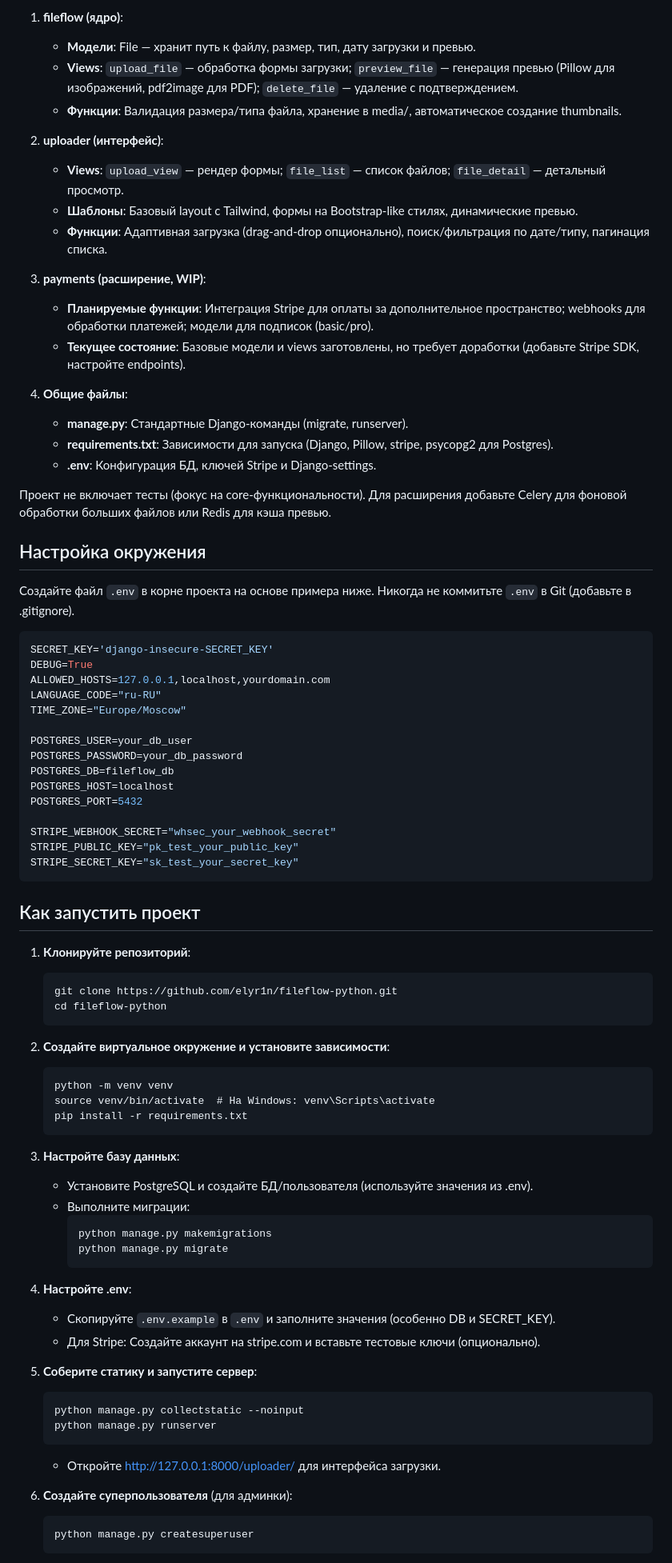
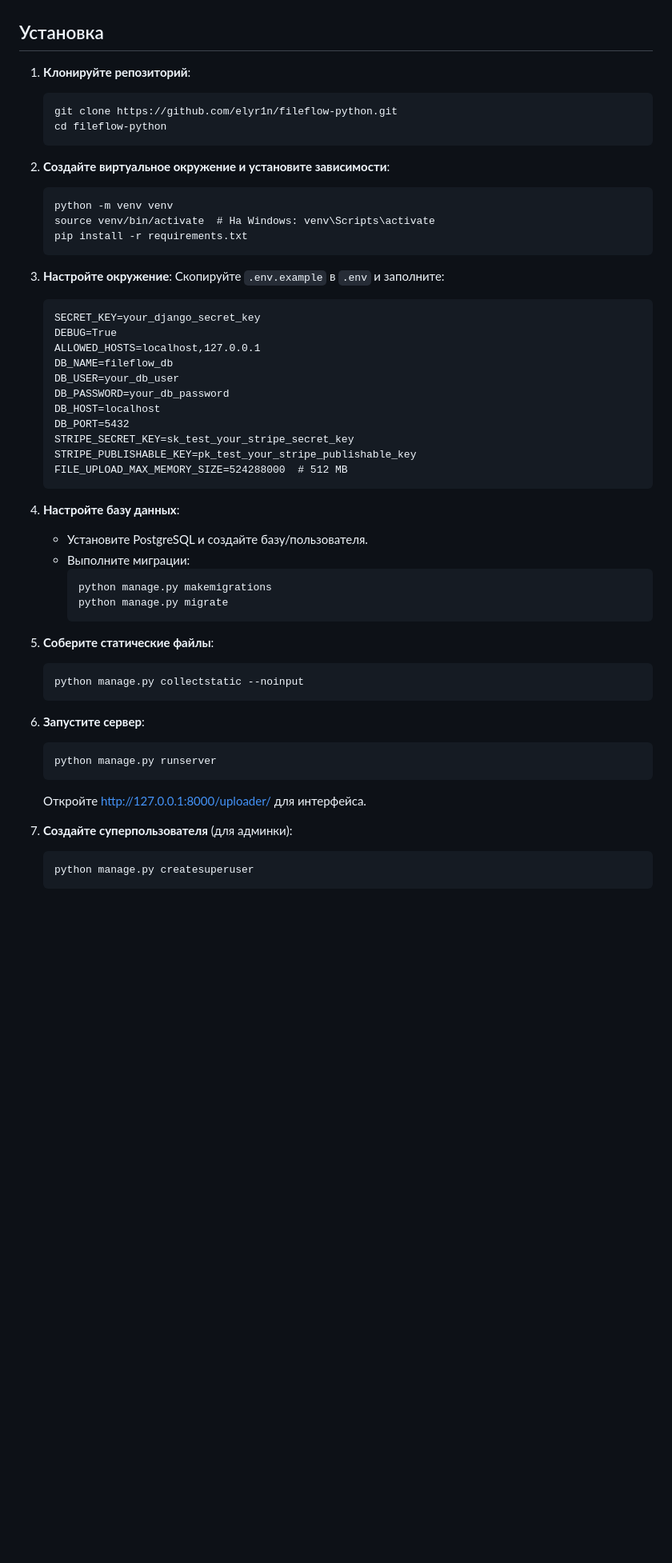
Before and after one commit to elyr1n/fileflow-python, a Markdown page: README.md, the part around one of its changes. Shown at 80% size. Drawn GitHub-style; blank space fills up the shorter version.

````diff
--- a/README.md
+++ b/README.md
@@ -60,48 +60,5 @@ fileflow-python/
 
-1. **fileflow (ядро)**:
-   - **Модели**: File — хранит путь к файлу, размер, тип, дату загрузки и превью.
-   - **Views**: `upload_file` — обработка формы загрузки; `preview_file` — генерация превью (Pillow для изображений, pdf2image для PDF); `delete_file` — удаление с подтверждением.
-   - **Функции**: Валидация размера/типа файла, хранение в media/, автоматическое создание thumbnails.
-
-2. **uploader (интерфейс)**:
-   - **Views**: `upload_view` — рендер формы; `file_list` — список файлов; `file_detail` — детальный просмотр.
-   - **Шаблоны**: Базовый layout с Tailwind, формы на Bootstrap-like стилях, динамические превью.
-   - **Функции**: Адаптивная загрузка (drag-and-drop опционально), поиск/фильтрация по дате/типу, пагинация списка.
-
-3. **payments (расширение, WIP)**:
-   - **Планируемые функции**: Интеграция Stripe для оплаты за дополнительное пространство; webhooks для обработки платежей; модели для подписок (basic/pro).
-   - **Текущее состояние**: Базовые модели и views заготовлены, но требует доработки (добавьте Stripe SDK, настройте endpoints).
-
-4. **Общие файлы**:
-   - **manage.py**: Стандартные Django-команды (migrate, runserver).
-   - **requirements.txt**: Зависимости для запуска (Django, Pillow, stripe, psycopg2 для Postgres).
-   - **.env**: Конфигурация БД, ключей Stripe и Django-settings.
-
-Проект не включает тесты (фокус на core-функциональности). Для расширения добавьте Celery для фоновой обработки больших файлов или Redis для кэша превью.
-
-## Настройка окружения
-
-Создайте файл `.env` в корне проекта на основе примера ниже. Никогда не коммитьте `.env` в Git (добавьте в .gitignore).
-
-```env
-SECRET_KEY='django-insecure-SECRET_KEY'
-DEBUG=True
-ALLOWED_HOSTS=127.0.0.1,localhost,yourdomain.com
-LANGUAGE_CODE="ru-RU"
-TIME_ZONE="Europe/Moscow"
-
-POSTGRES_USER=your_db_user
-POSTGRES_PASSWORD=your_db_password
-POSTGRES_DB=fileflow_db
-POSTGRES_HOST=localhost
-POSTGRES_PORT=5432
-
-STRIPE_WEBHOOK_SECRET="whsec_your_webhook_secret"
-STRIPE_PUBLIC_KEY="pk_test_your_public_key"
-STRIPE_SECRET_KEY="sk_test_your_secret_key"
-```
-
-## Как запустить проект
+## Установка
 
 1. **Клонируйте репозиторий**:
    ```
@@ -116,26 +73,42 @@ STRIPE_SECRET_KEY="sk_test_your_secret_key"
    pip install -r requirements.txt
    ```
 
-3. **Настройте базу данных**:
-   - Установите PostgreSQL и создайте БД/пользователя (используйте значения из .env).
+3. **Настройте окружение**:
+   Скопируйте `.env.example` в `.env` и заполните:
+   ```
+   SECRET_KEY=your_django_secret_key
+   DEBUG=True
+   ALLOWED_HOSTS=localhost,127.0.0.1
+   DB_NAME=fileflow_db
+   DB_USER=your_db_user
+   DB_PASSWORD=your_db_password
+   DB_HOST=localhost
+   DB_PORT=5432
+   STRIPE_SECRET_KEY=sk_test_your_stripe_secret_key
+   STRIPE_PUBLISHABLE_KEY=pk_test_your_stripe_publishable_key
+   FILE_UPLOAD_MAX_MEMORY_SIZE=524288000  # 512 MB
+   ```
+
+4. **Настройте базу данных**:
+   - Установите PostgreSQL и создайте базу/пользователя.
    - Выполните миграции:
      ```
      python manage.py makemigrations
      python manage.py migrate
      ```
 
-4. **Настройте .env**:
-   - Скопируйте `.env.example` в `.env` и заполните значения (особенно DB и SECRET_KEY).
-   - Для Stripe: Создайте аккаунт на stripe.com и вставьте тестовые ключи (опционально).
-
-5. **Соберите статику и запустите сервер**:
+5. **Соберите статические файлы**:
    ```
    python manage.py collectstatic --noinput
+   ```
+
+6. **Запустите сервер**:
+   ```
    python manage.py runserver
    ```
-   - Откройте http://127.0.0.1:8000/uploader/ для интерфейса загрузки.
+   Откройте [http://127.0.0.1:8000/uploader/](http://127.0.0.1:8000/uploader/) для интерфейса.
 
-6. **Создайте суперпользователя** (для админки):
+7. **Создайте суперпользователя** (для админки):
    ```
    python manage.py createsuperuser
    ```
````
Also changed, not shown: other parts of README.md (+93 -47 lines).
